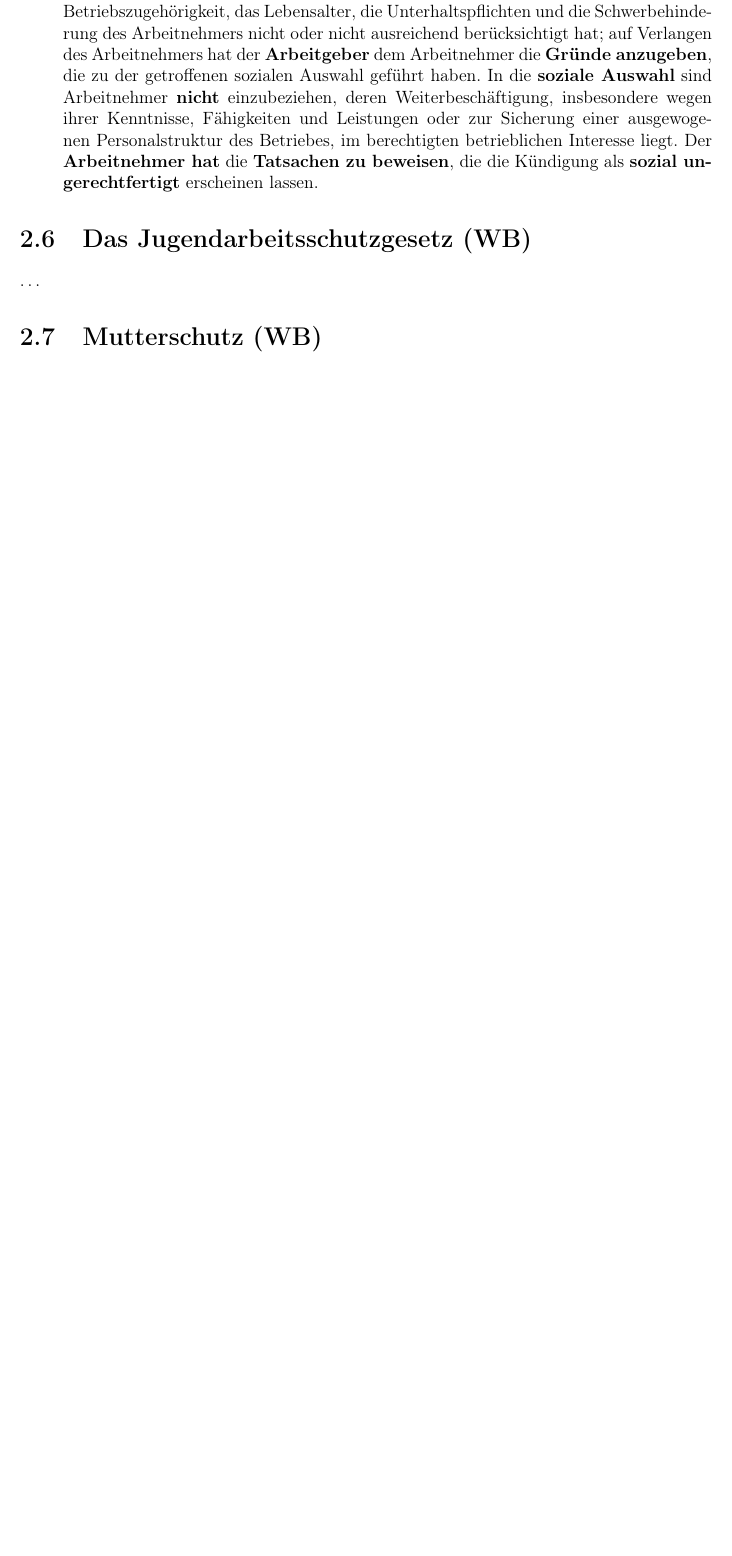
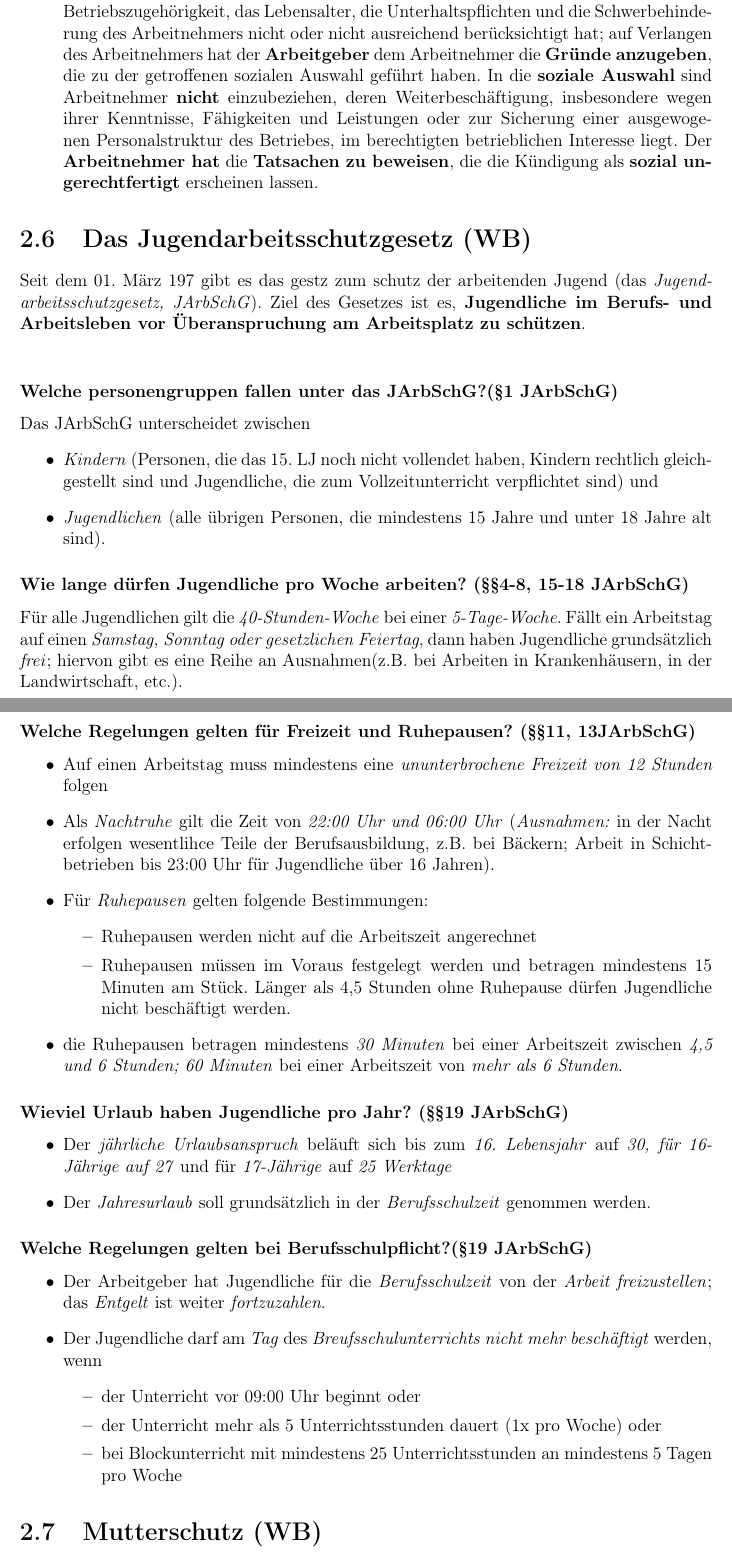
Before and after one commit to el-puerro/examprep-ihk-01, a LaTeX document (docs/preparation.tex): part of page 25 of 28 before the commit and two parts of pages 25 and 26 of 29 after it, the two joined at a grey line, cut so that both start at the same text, the shorter picture padded with empty space. Compiled offline with pdfLaTeX.

Commit message:
Jugendarbeitsschutzgesetzesstuff

```diff
--- a/docs/preparation.tex
+++ b/docs/preparation.tex
@@ -1241,7 +1241,79 @@ Streikstatistik rangieren die deutschen ArbeitnehmerInnen im unteren Drittel.
 \end{itemize}
 
 \section{Das Jugendarbeitsschutzgesetz (WB)}
-\dots
+
+Seit dem 01. März 197 gibt es das gestz zum schutz der arbeitenden Jugend (das
+\emph{Jugendarbeitsschutzgesetz, JArbSchG}). Ziel des Gesetzes ist es,
+\textbf{Jugendliche im Berufs- und Arbeitsleben vor Überanspruchung am
+Arbeitsplatz zu schützen}. \\
+
+\subsubsection{Welche personengruppen fallen unter das JArbSchG?(\S 1 JArbSchG)}
+Das JArbSchG unterscheidet zwischen
+\begin{itemize}
+    \item \emph{Kindern} (Personen, die das 15. LJ noch nicht vollendet haben,
+        Kindern rechtlich gleichgestellt sind und Jugendliche, die zum
+        Vollzeitunterricht verpflichtet sind) und
+    \item \emph{Jugendlichen} (alle übrigen Personen, die mindestens 15 Jahre
+        und unter 18 Jahre alt sind).
+\end{itemize}
+
+\subsubsection{Wie lange dürfen Jugendliche pro Woche arbeiten?
+(\S\S 4-8, 15-18 JArbSchG)}
+
+Für alle Jugendlichen gilt die \emph{40-Stunden-Woche} bei einer
+\emph{5-Tage-Woche}. Fällt ein Arbeitstag auf einen \emph{Samstag, Sonntag oder
+gesetzlichen Feiertag}, dann haben Jugendliche grundsätzlich \emph{frei};
+hiervon gibt es eine Reihe an Ausnahmen(z.B. bei Arbeiten in Krankenhäusern, in
+der Landwirtschaft, etc.).
+
+\newpage
+\subsubsection{Welche Regelungen gelten für Freizeit und Ruhepausen?
+(\S\S 11, 13JArbSchG)}
+
+\begin{itemize}
+    \item Auf einen Arbeitstag muss mindestens eine \emph{ununterbrochene
+        Freizeit von 12 Stunden} folgen
+    \item Als \emph{Nachtruhe} gilt die Zeit von \emph{22:00 Uhr und 06:00 Uhr}
+        (\emph{Ausnahmen:} in der Nacht erfolgen wesentlihce Teile der
+        Berufsausbildung, z.B. bei Bäckern; Arbeit in Schichtbetrieben bis
+        23:00 Uhr für Jugendliche über 16 Jahren).
+    \item Für \emph{Ruhepausen} gelten folgende Bestimmungen:
+        \begin{itemize}
+            \item Ruhepausen werden nicht auf die Arbeitszeit angerechnet
+            \item Ruhepausen müssen im Voraus festgelegt werden und betragen
+                mindestens 15 Minuten am Stück. Länger als 4,5 Stunden ohne
+                Ruhepause dürfen Jugendliche nicht beschäftigt werden.
+        \end{itemize}
+    \item die Ruhepausen betragen mindestens \emph{30 Minuten} bei einer
+        Arbeitszeit zwischen \emph{4,5 und 6 Stunden; 60 Minuten} bei einer
+        Arbeitszeit von \emph{mehr als 6 Stunden}.
+\end{itemize}
+
+\subsubsection{Wieviel Urlaub haben Jugendliche pro Jahr? (\S\S 19 JArbSchG)}
+
+\begin{itemize}
+    \item Der \emph{jährliche Urlaubsanspruch} beläuft sich bis zum
+        \emph{16. Lebensjahr} auf \emph{30, für 16-Jährige auf 27} und für
+        \emph{17-Jährige} auf \emph{25 Werktage}
+    \item Der \emph{Jahresurlaub} soll grundsätzlich in der
+        \emph{Berufsschulzeit} genommen werden.
+\end{itemize}
+
+\subsubsection{Welche Regelungen gelten bei Berufsschulpflicht?(\S 19 JArbSchG)}
+\begin{itemize}
+    \item Der Arbeitgeber hat Jugendliche für die \emph{Berufsschulzeit} von der
+        \emph{Arbeit freizustellen}; das \emph{Entgelt} ist weiter
+        \emph{fortzuzahlen}.
+    \item Der Jugendliche darf am \emph{Tag} des \emph{Breufsschulunterrichts
+        nicht mehr beschäftigt} werden, wenn
+        \begin{itemize}
+            \item der Unterricht vor 09:00 Uhr beginnt oder
+            \item der Unterricht mehr als 5 Unterrichtsstunden dauert (1x pro
+                Woche) oder
+            \item bei Blockunterricht mit mindestens 25 Unterrichtsstunden an
+                mindestens 5 Tagen pro Woche
+        \end{itemize}
+\end{itemize}
 
 \section{Mutterschutz (WB)}
 \dots
```
